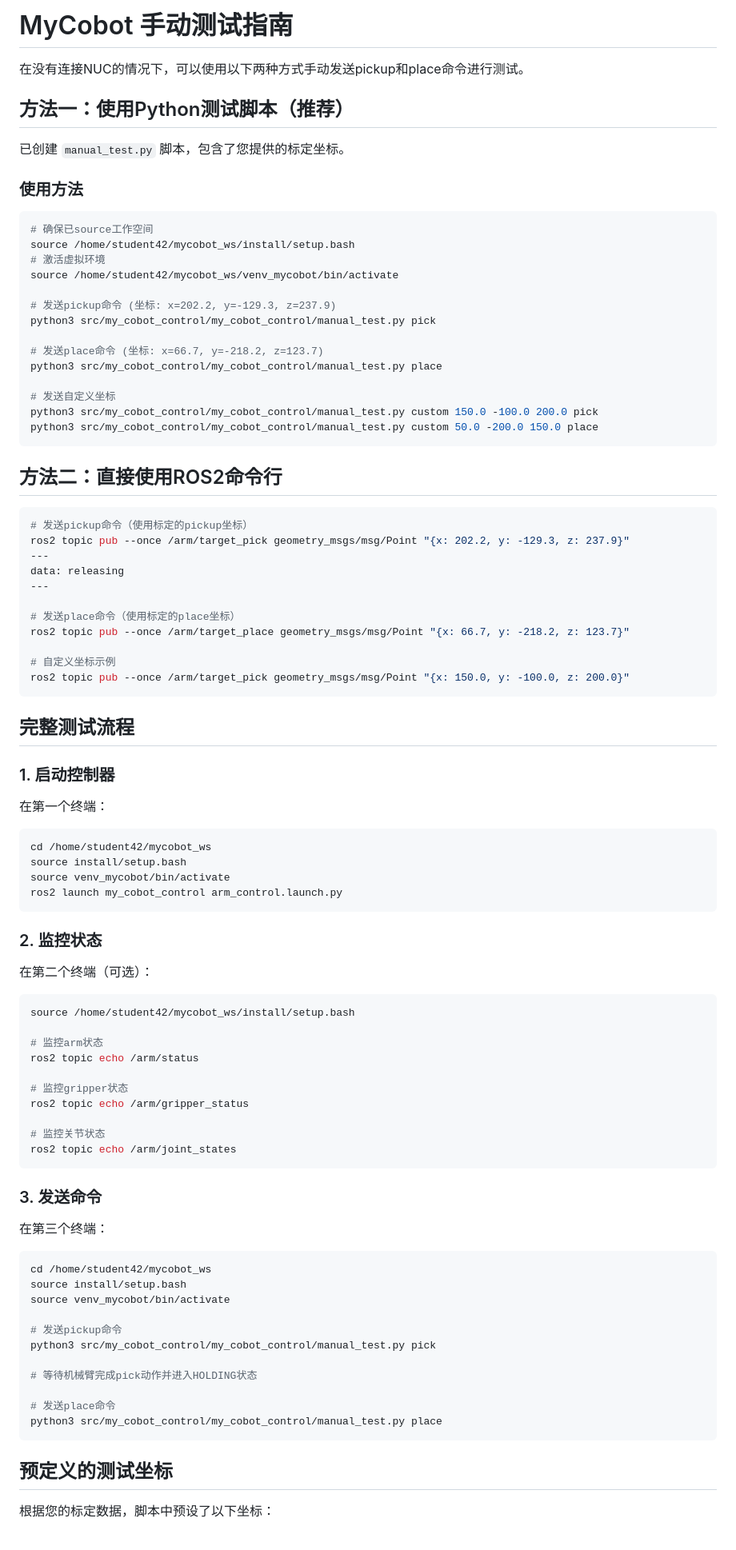
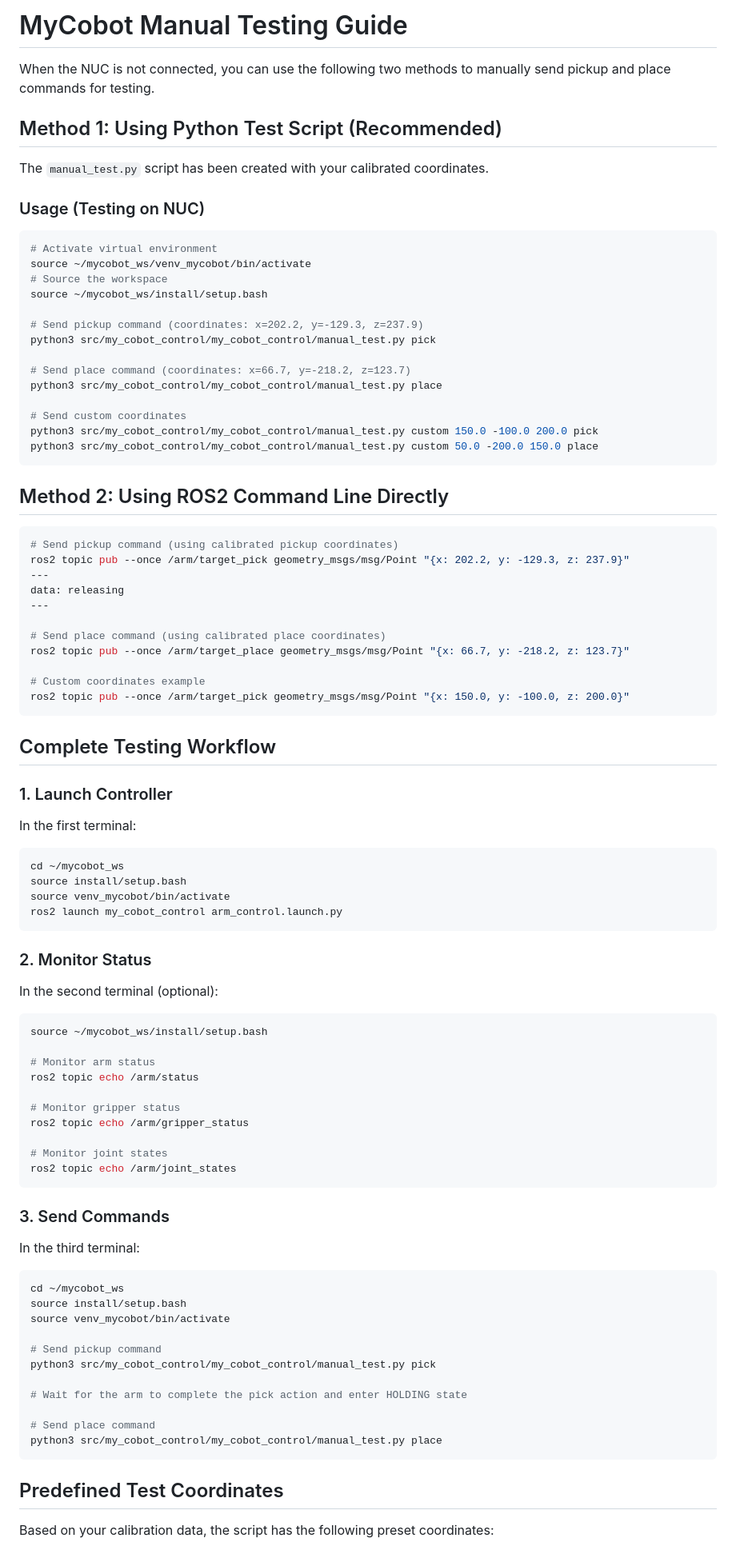
Before and after one commit to longchuanYoRHa/Group12_team_space, a Markdown page: Manipulator/MANUAL_TEST_GUIDE.md, the part around one of its changes. Shown at 80% size. GitHub-like rendering.

Commit message:
Translate MyCobot Manual Testing Guide to English and update formatting

````diff
--- a/Manipulator/MANUAL_TEST_GUIDE.md
+++ b/Manipulator/MANUAL_TEST_GUIDE.md
@@ -1,92 +1,92 @@
-# MyCobot 手动测试指南
+# MyCobot Manual Testing Guide
 
-在没有连接NUC的情况下，可以使用以下两种方式手动发送pickup和place命令进行测试。
+When the NUC is not connected, you can use the following two methods to manually send pickup and place commands for testing.
 
-## 方法一：使用Python测试脚本（推荐）
+## Method 1: Using Python Test Script (Recommended)
 
-已创建 `manual_test.py` 脚本，包含了您提供的标定坐标。
+The `manual_test.py` script has been created with your calibrated coordinates.
 
-### 使用方法
+### Usage (Testing on NUC)
 
 ```bash
-# 确保已source工作空间
-source /home/student42/mycobot_ws/install/setup.bash
-# 激活虚拟环境
-source /home/student42/mycobot_ws/venv_mycobot/bin/activate
+# Activate virtual environment
+source ~/mycobot_ws/venv_mycobot/bin/activate
+# Source the workspace
+source ~/mycobot_ws/install/setup.bash
 
-# 发送pickup命令 (坐标: x=202.2, y=-129.3, z=237.9)
+# Send pickup command (coordinates: x=202.2, y=-129.3, z=237.9)
 python3 src/my_cobot_control/my_cobot_control/manual_test.py pick
 
-# 发送place命令 (坐标: x=66.7, y=-218.2, z=123.7)
+# Send place command (coordinates: x=66.7, y=-218.2, z=123.7)
 python3 src/my_cobot_control/my_cobot_control/manual_test.py place
 
-# 发送自定义坐标
+# Send custom coordinates
 python3 src/my_cobot_control/my_cobot_control/manual_test.py custom 150.0 -100.0 200.0 pick
 python3 src/my_cobot_control/my_cobot_control/manual_test.py custom 50.0 -200.0 150.0 place
 ```
 
-## 方法二：直接使用ROS2命令行
+## Method 2: Using ROS2 Command Line Directly
 
 ```bash
-# 发送pickup命令（使用标定的pickup坐标）
+# Send pickup command (using calibrated pickup coordinates)
 ros2 topic pub --once /arm/target_pick geometry_msgs/msg/Point "{x: 202.2, y: -129.3, z: 237.9}"
 ---
 data: releasing
 ---
 
-# 发送place命令（使用标定的place坐标）
+# Send place command (using calibrated place coordinates)
 ros2 topic pub --once /arm/target_place geometry_msgs/msg/Point "{x: 66.7, y: -218.2, z: 123.7}"
 
-# 自定义坐标示例
+# Custom coordinates example
 ros2 topic pub --once /arm/target_pick geometry_msgs/msg/Point "{x: 150.0, y: -100.0, z: 200.0}"
 ```
 
-## 完整测试流程
+## Complete Testing Workflow
 
-### 1. 启动控制器
+### 1. Launch Controller
 
-在第一个终端：
+In the first terminal:
 ```bash
-cd /home/student42/mycobot_ws
+cd ~/mycobot_ws
 source install/setup.bash
 source venv_mycobot/bin/activate
 ros2 launch my_cobot_control arm_control.launch.py
 ```
 
-### 2. 监控状态
+### 2. Monitor Status
 
-在第二个终端（可选）：
+In the second terminal (optional):
 ```bash
-source /home/student42/mycobot_ws/install/setup.bash
+source ~/mycobot_ws/install/setup.bash
 
-# 监控arm状态
+# Monitor arm status
 ros2 topic echo /arm/status
 
-# 监控gripper状态
+# Monitor gripper status
 ros2 topic echo /arm/gripper_status
 
-# 监控关节状态
+# Monitor joint states
 ros2 topic echo /arm/joint_states
 ```
 
-### 3. 发送命令
+### 3. Send Commands
 
-在第三个终端：
+In the third terminal:
 ```bash
-cd /home/student42/mycobot_ws
+cd ~/mycobot_ws
 source install/setup.bash
 source venv_mycobot/bin/activate
 
-# 发送pickup命令
+# Send pickup command
 python3 src/my_cobot_control/my_cobot_control/manual_test.py pick
 
-# 等待机械臂完成pick动作并进入HOLDING状态
+# Wait for the arm to complete the pick action and enter HOLDING state
 
-# 发送place命令
+# Send place command
 python3 src/my_cobot_control/my_cobot_control/manual_test.py place
 ```
 
-## 预定义的测试坐标
+## Predefined Test Coordinates
 
-根据您的标定数据，脚本中预设了以下坐标：
+Based on your calibration data, the script has the following preset coordinates:
 
````
Also changed, not shown: other parts of Manipulator/MANUAL_TEST_GUIDE.md (+22 -22 lines).
